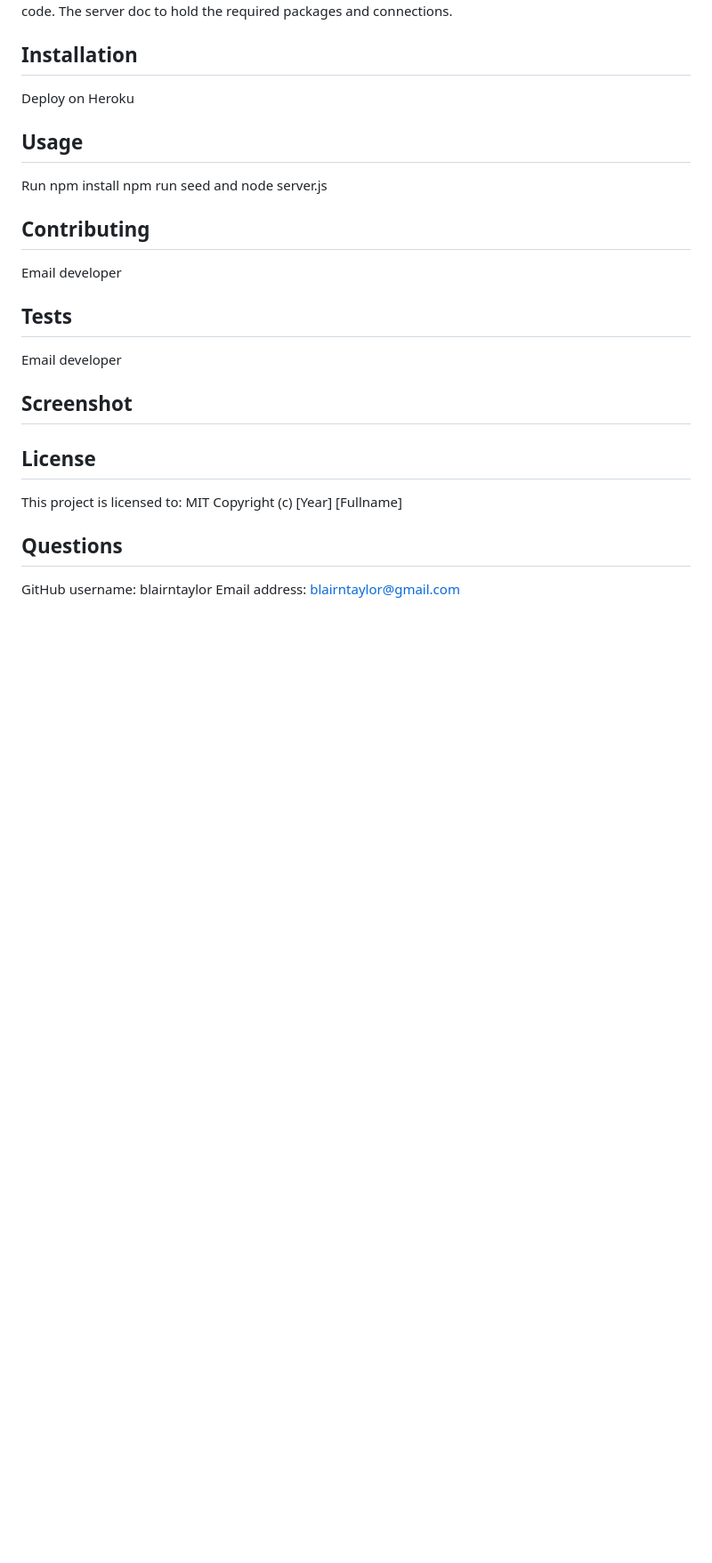
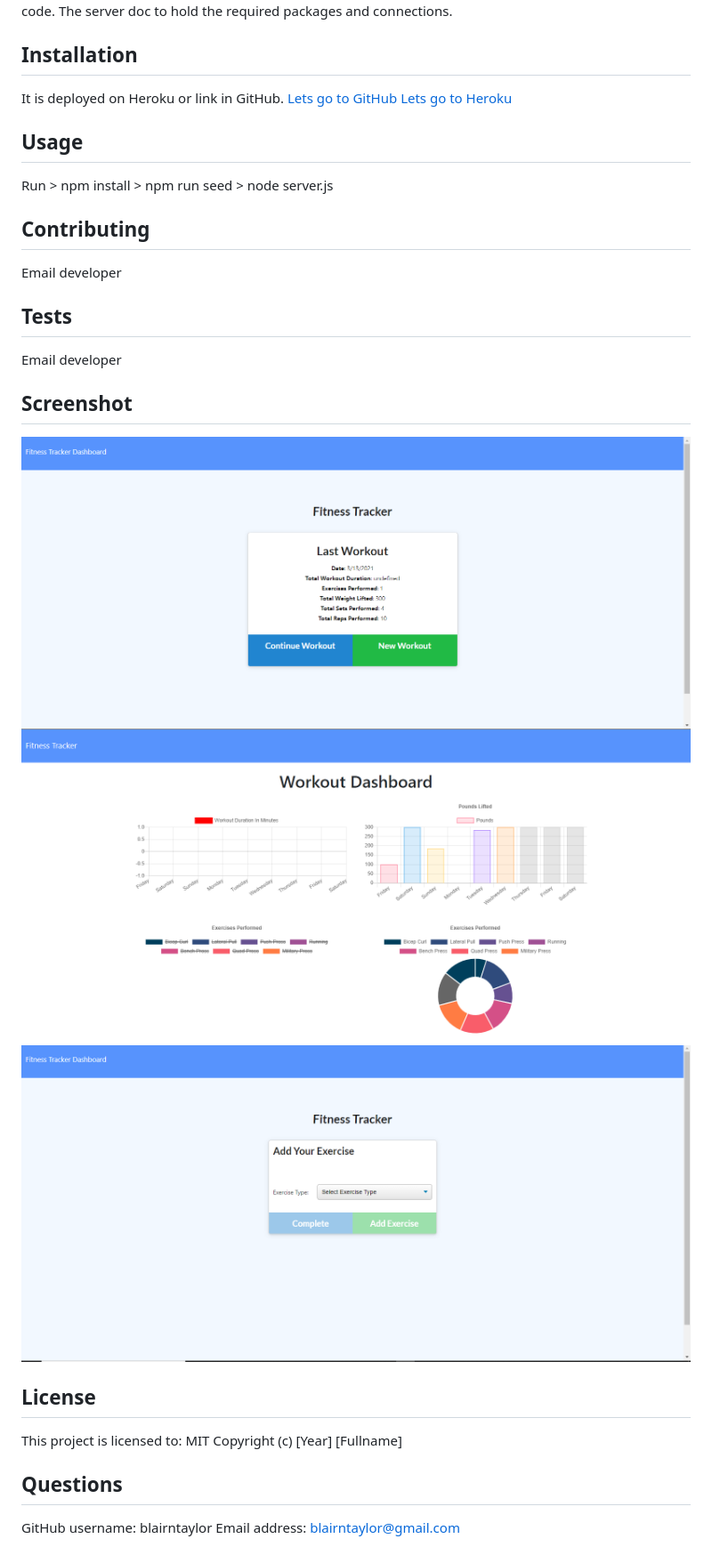
Before and after one commit to blairntaylor/workout-tracker, a Markdown page: README.md, the part around the change. Shown: that part at 89% size. Drawn GitHub-style; pictures changed too: public/img/screenshot1.PNG (added), public/img/screenshot2.PNG (added), public/img/screenshot3.PNG (added); blank space fills up the shorter version.

Commit message:
update README with edits

```diff
--- a/README.md
+++ b/README.md
@@ -12,10 +12,12 @@ License Badge: MIT Copyright (c) [2021] [Blair Taylor]
 Create a workout tracker app with a Mongo database, Mongoose schema, and routes using Express. The models folder with index.js and workout.js files was created. Also, created routes with api.js and html.js code. The server doc to hold the required packages and connections.
 
 ## Installation
-Deploy on Heroku
+It is deployed on Heroku or link in GitHub.
+[Lets go to GitHub](....)
+[Lets go to Heroku](...)
 
 ## Usage
-Run npm install npm run seed and node server.js
+Run > npm install > npm run seed > node server.js
 
 ## Contributing
 Email developer
@@ -24,6 +26,9 @@ Email developer
 Email developer
 
 ## Screenshot
+![Screenshot](/public/img/screenshot1.PNG "Screenshot of Workout Tracker Last Workout")
+![Screenshot](/public/img/screenshot2.PNG "Screenshot of Workout Tracker Dashboard")
+![Screenshot](/public/img/screenshot3.PNG "Screenshot of Workout Tracker Add Exercise")
 
 ## License
 This project is licensed to: MIT Copyright (c) [Year] [Fullname]
```
Also changed, not shown: 1 other file.
